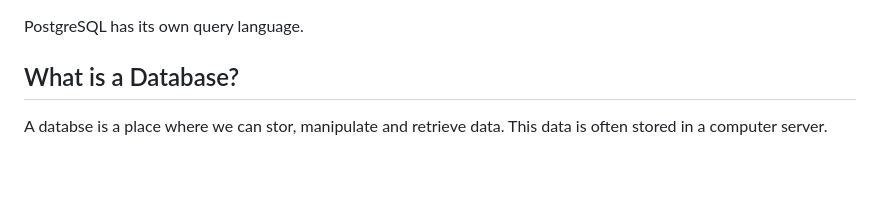
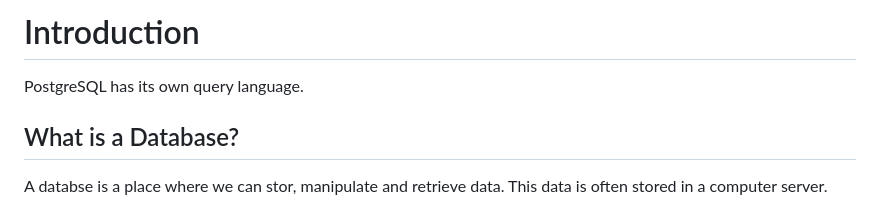
Before and after one commit to dastal/Tutorials, a Markdown page: PostgreSQL_Course/docs/Introduction.md, the part around the change. GitHub-like rendering; blank space fills up the shorter version.

```diff
--- a/PostgreSQL_Course/docs/Introduction.md
+++ b/PostgreSQL_Course/docs/Introduction.md
@@ -1,3 +1,5 @@
+# Introduction #
+
 PostgreSQL has its own query language.
 
 ## What is a Database? ##
```
